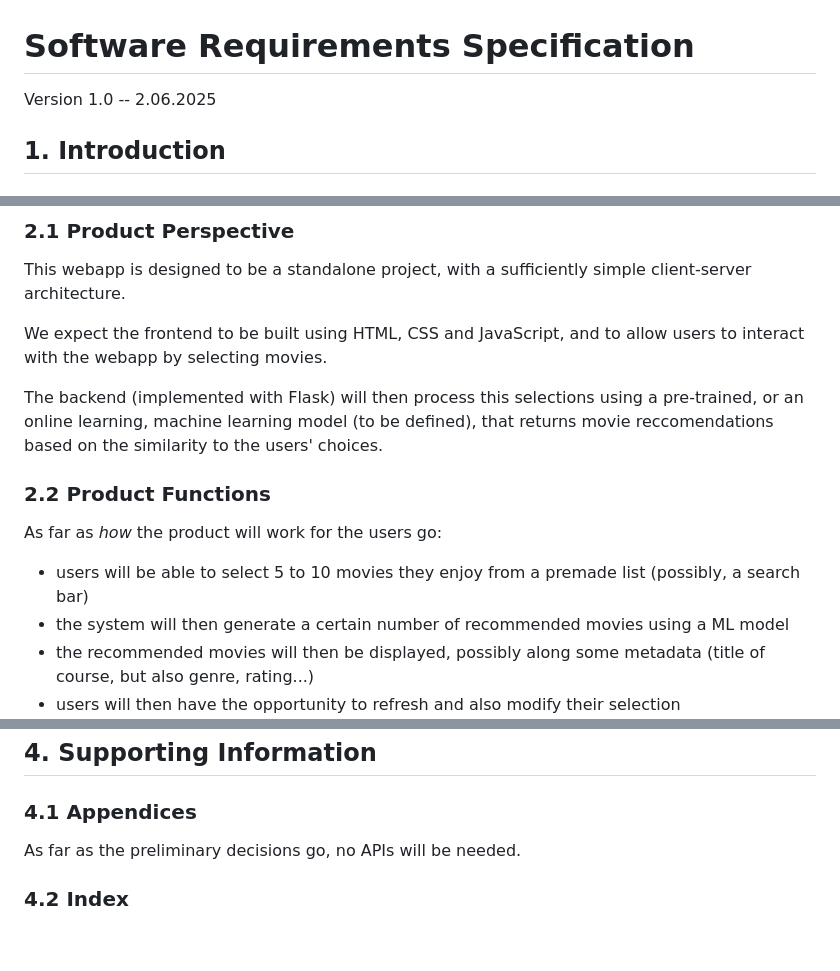
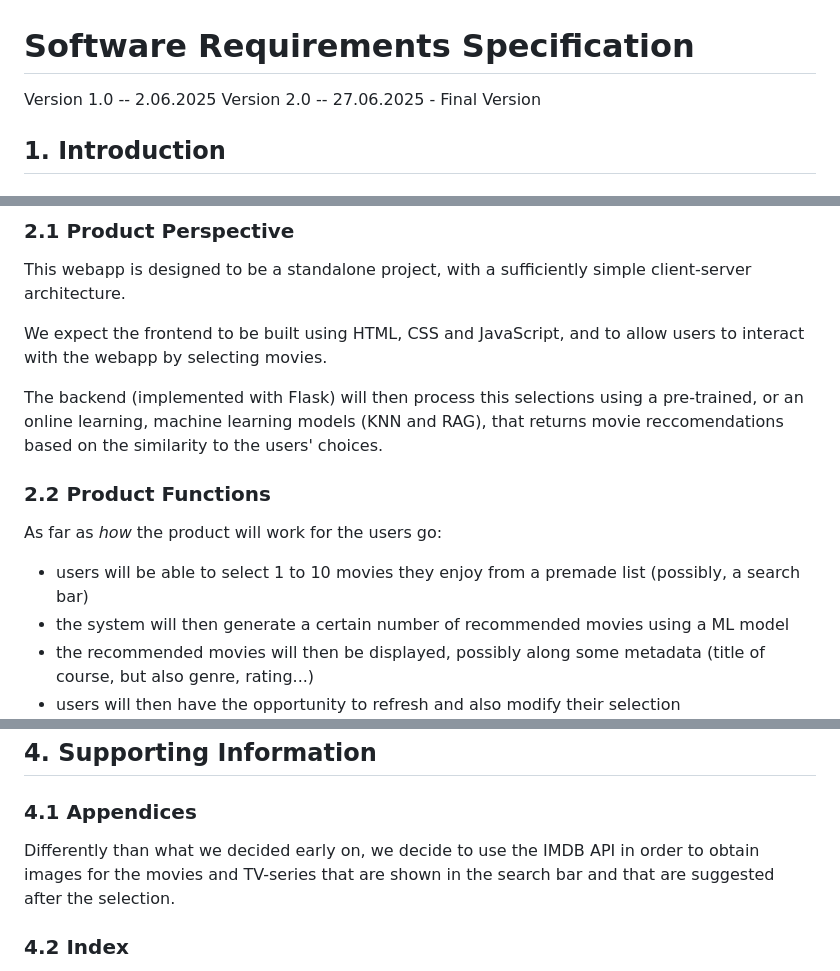
Before and after one commit to Hanami199/MLOpsProject, a Markdown page: docs/software_requirements.md, 3 parts joined by grey strips. GitHub-like rendering; blank space fills up the shorter version.

```diff
--- a/docs/software_requirements.md
+++ b/docs/software_requirements.md
@@ -1,5 +1,6 @@
 # Software Requirements Specification
 Version 1.0 -- 2.06.2025
+Version 2.0 -- 27.06.2025 - Final Version
 
 ## 1. Introduction
 ### 1.1 Purpose
@@ -52,12 +53,12 @@ This webapp is designed to be a standalone project, with a sufficiently simple c
 
 We expect the frontend to be built using HTML, CSS and JavaScript, and to allow users to interact with the webapp by selecting movies.
 
-The backend (implemented with Flask) will then process this selections using a pre-trained, or an online learning, machine learning model (to be defined), that returns movie reccomendations based on the similarity to the users' choices.
+The backend (implemented with Flask) will then process this selections using a pre-trained, or an online learning, machine learning models (KNN and RAG), that returns movie reccomendations based on the similarity to the users' choices.
 
 
 ### 2.2 Product Functions
 As far as *how* the product will work for the users go:
-- users will be able to select 5 to 10 movies they enjoy from a premade list (possibly, a search bar)
+- users will be able to select 1 to 10 movies they enjoy from a premade list (possibly, a search bar)
 - the system will then generate a certain number of recommended movies using a ML model
 - the recommended movies will then be displayed, possibly along some metadata (title of course, but also genre, rating...)
 - users will then have the opportunity to refresh and also modify their selection
@@ -147,7 +148,7 @@ There are several quality attributes we expect the software to have:
 
 ## 4. Supporting Information
 ### 4.1 Appendices
-As far as the preliminary decisions go, no APIs will be needed.
+Differently than what we decided early on, we decide to use the IMDB API in order to obtain images for the movies and TV-series that are shown in the search bar and that are suggested after the selection.
 
 ### 4.2 Index
 
```
